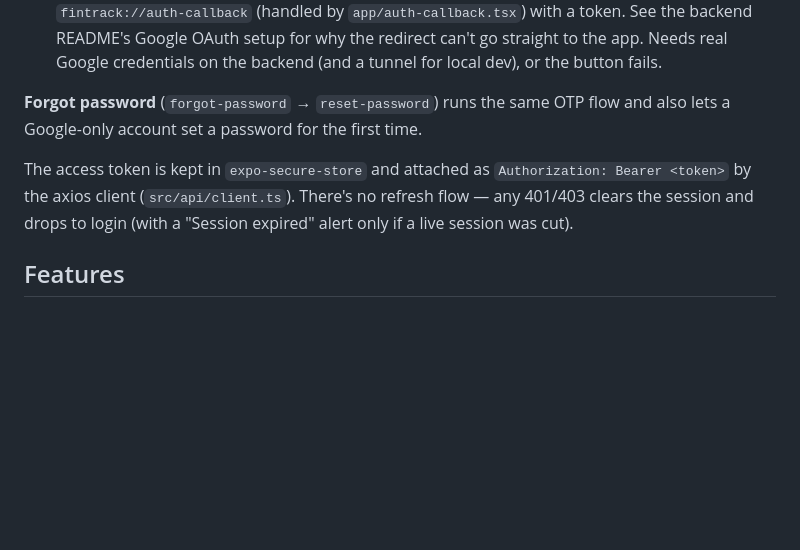
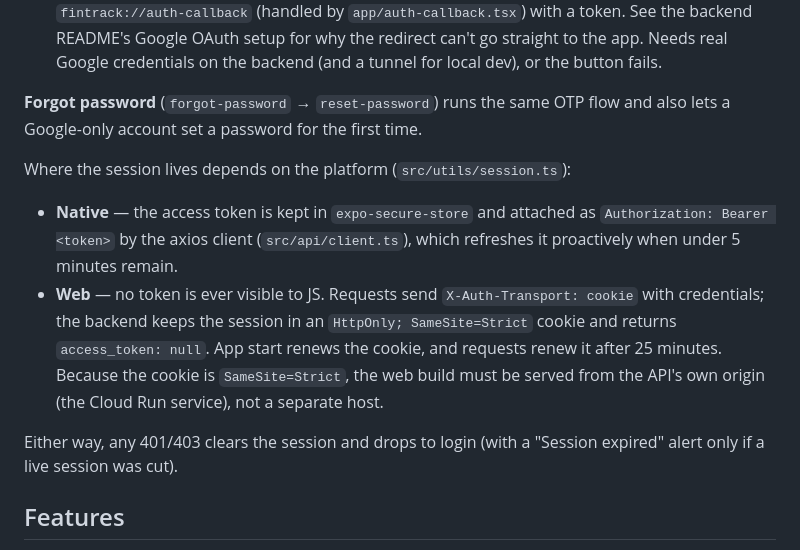
Before and after one commit to Akasht3010/fintrack, a Markdown page: README.md, the part around the change. Rendered like a GitHub page; blank space fills up the shorter version.

Commit message:
Document native vs web session storage
Co-Authored-By: Claude Opus 5.5 <noreply@anthropic.com>

```diff
--- a/README.md
+++ b/README.md
@@ -69,7 +69,12 @@ Three ways in, all ending with the same backend access token:
 
 **Forgot password** (`forgot-password` → `reset-password`) runs the same OTP flow and also lets a Google-only account set a password for the first time.
 
-The access token is kept in `expo-secure-store` and attached as `Authorization: Bearer <token>` by the axios client (`src/api/client.ts`). There's no refresh flow — any 401/403 clears the session and drops to login (with a "Session expired" alert only if a live session was cut).
+Where the session lives depends on the platform (`src/utils/session.ts`):
+
+- **Native** — the access token is kept in `expo-secure-store` and attached as `Authorization: Bearer <token>` by the axios client (`src/api/client.ts`), which refreshes it proactively when under 5 minutes remain.
+- **Web** — no token is ever visible to JS. Requests send `X-Auth-Transport: cookie` with credentials; the backend keeps the session in an `HttpOnly; SameSite=Strict` cookie and returns `access_token: null`. App start renews the cookie, and requests renew it after 25 minutes. Because the cookie is `SameSite=Strict`, the web build must be served from the API's own origin (the Cloud Run service), not a separate host.
+
+Either way, any 401/403 clears the session and drops to login (with a "Session expired" alert only if a live session was cut).
 
 ## Features
 
```
